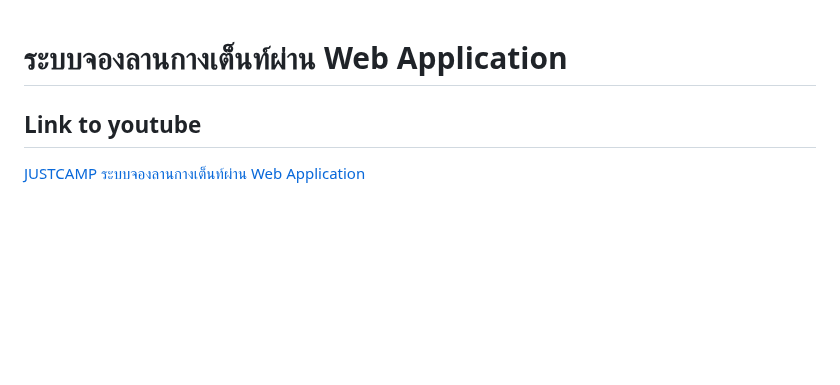
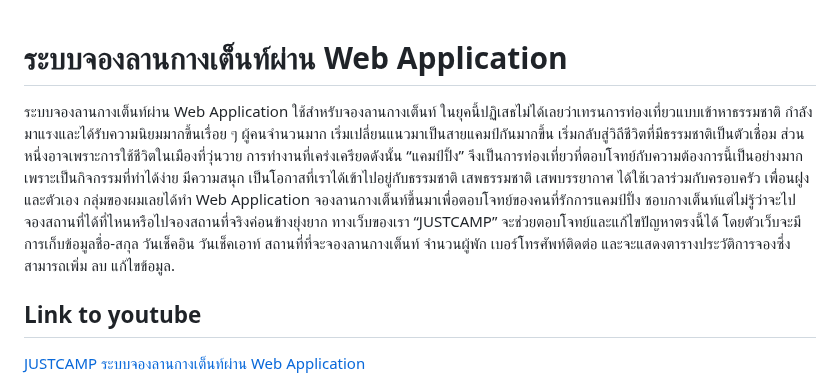
Before and after one commit to TOEYJIRAKID/Camping-Booking-Website, a Markdown page: README.md, the part around the change. Drawn GitHub-style; blank space fills up the shorter version.

```diff
--- a/README.md
+++ b/README.md
@@ -1,4 +1,6 @@
 # ระบบจองลานกางเต็นท์ผ่าน Web Application
+
+ระบบจองลานกางเต็นท์ผ่าน Web Application ใช้สำหรับจองลานกางเต็นท์ ในยุคนี้ปฏิเสธไม่ได้เลยว่าเทรนการท่องเที่ยวแบบเข้าหาธรรมชาติ กำลังมาแรงและได้รับความนิยมมากขึ้นเรื่อย ๆ ผู้คนจำนวนมาก เริ่มเปลี่ยนแนวมาเป็นสายแคมป์กันมากขึ้น เริ่มกลับสู่วิถีชีวิตที่มีธรรมชาติเป็นตัวเชื่อม ส่วนหนึ่งอาจเพราะการใช้ชีวิตในเมืองที่วุ่นวาย การทำงานที่เคร่งเครียดดังนั้น “แคมป์ปิ้ง” จึงเป็นการท่องเที่ยวที่ตอบโจทย์กับความต้องการนี้เป็นอย่างมาก เพราะเป็นกิจกรรมที่ทำได้ง่าย มีความสนุก เป็นโอกาสที่เราได้เข้าไปอยู่กับธรรมชาติ เสพธรรมชาติ เสพบรรยากาศ ได้ใช้เวลาร่วมกับครอบครัว เพื่อนฝูงและตัวเอง กลุ่มของผมเลยได้ทำ Web Application จองลานกางเต็นท์ขึ้นมาเพื่อตอบโจทย์ของคนที่รักการแคมป์ปิ้ง ชอบกางเต็นท์แต่ไม่รู้ว่าจะไปจองสถานที่ได้ที่ไหนหรือไปจองสถานที่จริงค่อนข้างยุ่งยาก ทางเว็บของเรา “JUSTCAMP” จะช่วยตอบโจทย์และแก้ไขปัญหาตรงนี้ได้ โดยตัวเว็บจะมีการเก็บข้อมูลชื่อ-สกุล วันเช็คอิน วันเช็คเอาท์ สถานที่ที่จะจองลานกางเต็นท์ จำนวนผู้พัก เบอร์โทรศัพท์ติดต่อ และจะแสดงตารางประวัติการจองซึ่งสามารถเพิ่ม ลบ แก้ไขข้อมูล.
 
 ## Link  to youtube
 [JUSTCAMP ระบบจองลานกางเต็นท์ผ่าน Web Application](https://youtu.be/L5qTWvzyUTU?si=MZIqIWm_bk5SuWDu)
```
